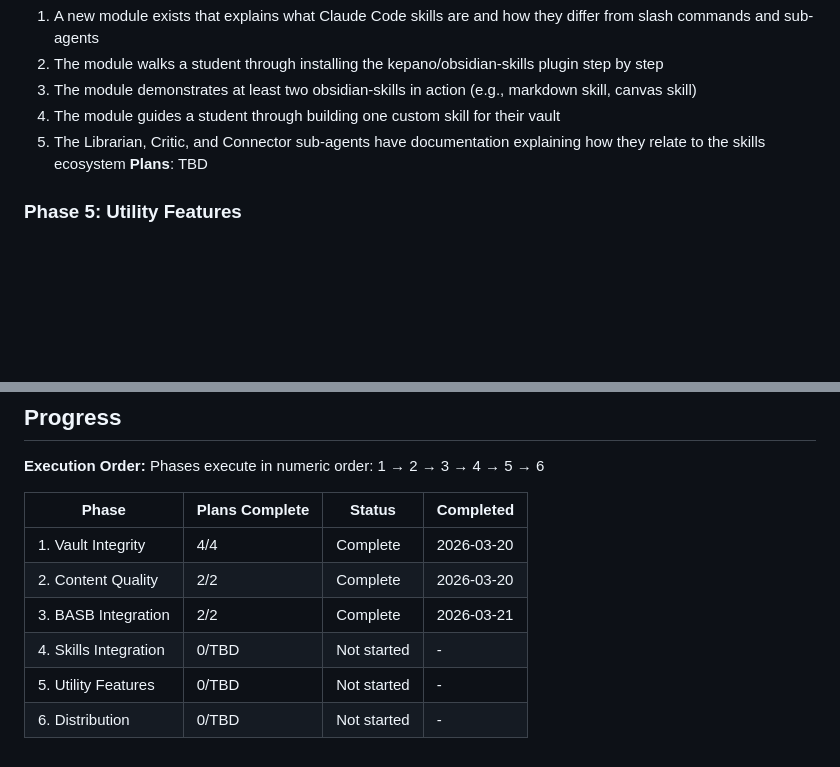
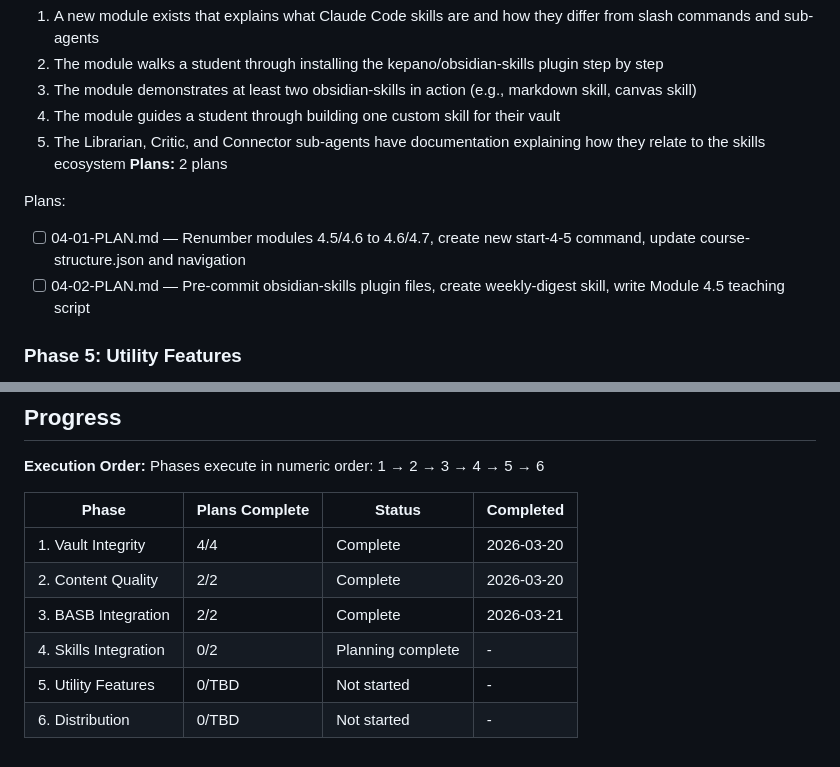
Before and after one commit to ofben/claude-brain, a Markdown page: .planning/ROADMAP.md, 2 parts joined by grey strips. GitHub-like rendering; blank space fills up the shorter version.

Commit message:
docs(04-skills-integration): create phase plan

```diff
--- a/.planning/ROADMAP.md
+++ b/.planning/ROADMAP.md
@@ -82,7 +82,11 @@ Plans:
   3. The module demonstrates at least two obsidian-skills in action (e.g., markdown skill, canvas skill)
   4. The module guides a student through building one custom skill for their vault
   5. The Librarian, Critic, and Connector sub-agents have documentation explaining how they relate to the skills ecosystem
-**Plans**: TBD
+**Plans:** 2 plans
+
+Plans:
+- [ ] 04-01-PLAN.md — Renumber modules 4.5/4.6 to 4.6/4.7, create new start-4-5 command, update course-structure.json and navigation
+- [ ] 04-02-PLAN.md — Pre-commit obsidian-skills plugin files, create weekly-digest skill, write Module 4.5 teaching script
 
 ### Phase 5: Utility Features
 **Goal**: Students who finish the course have four ready-to-use productivity commands and a functioning hook script waiting for them
@@ -119,6 +123,6 @@ Phases execute in numeric order: 1 → 2 → 3 → 4 → 5 → 6
 | 1. Vault Integrity | 4/4 | Complete   | 2026-03-20 |
 | 2. Content Quality | 2/2 | Complete   | 2026-03-20 |
 | 3. BASB Integration | 2/2 | Complete   | 2026-03-21 |
-| 4. Skills Integration | 0/TBD | Not started | - |
+| 4. Skills Integration | 0/2 | Planning complete | - |
 | 5. Utility Features | 0/TBD | Not started | - |
 | 6. Distribution | 0/TBD | Not started | - |
```
Also changed, not shown: 2 other files.
